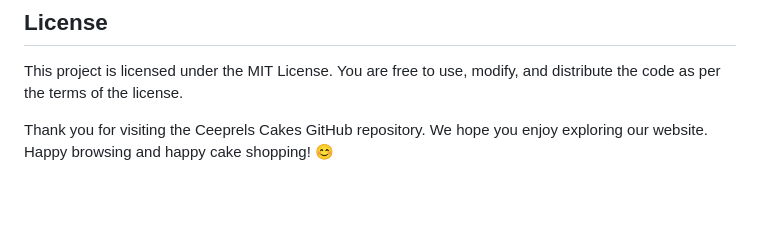
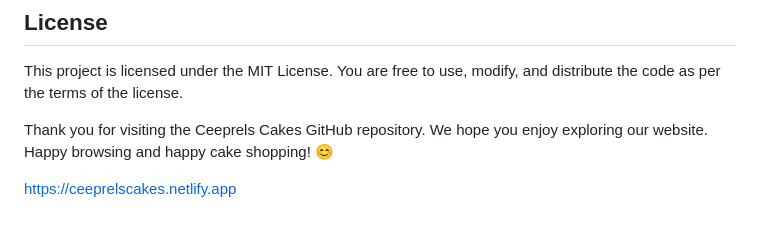
Before and after one commit to dibia27/ceeprels-cakes, a Markdown page: README.md, the part around the change. GitHub-like rendering; blank space fills up the shorter version.

```diff
--- a/README.md
+++ b/README.md
@@ -72,3 +72,5 @@ This project is licensed under the MIT License. You are free to use, modify, and
 
 Thank you for visiting the Ceeprels Cakes GitHub repository. We hope you enjoy exploring our website.
 Happy browsing and happy cake shopping! 😊
+
+https://ceeprelscakes.netlify.app
```
